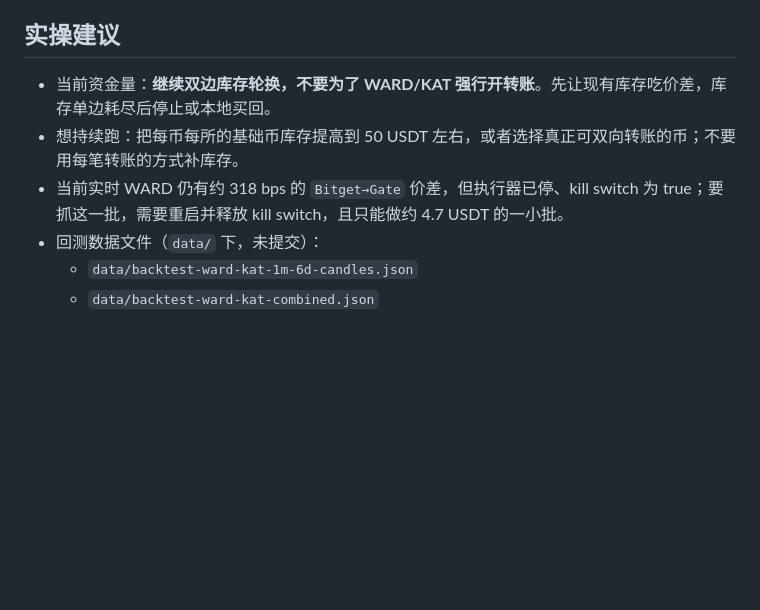
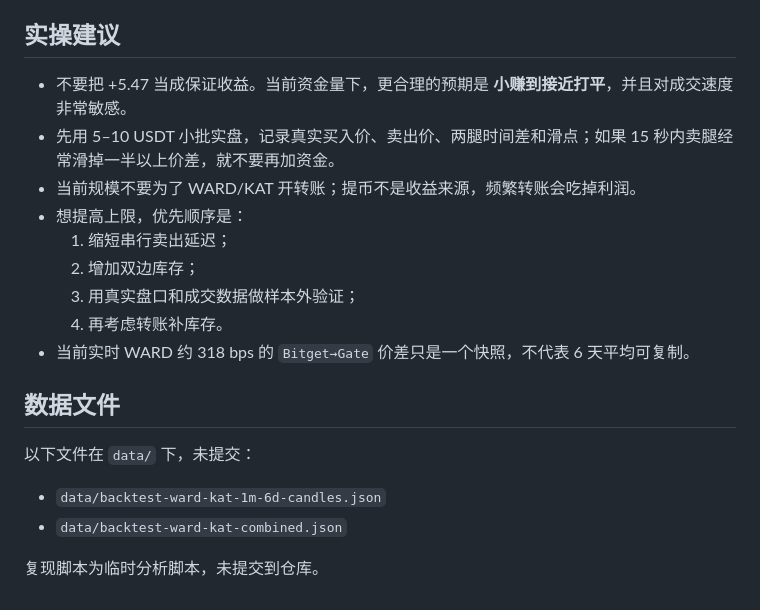
Before and after one commit to WW-shan/ExchangeArbitrageTools, a Markdown page: docs/s1-ward-kat-inventory-backtest-2026-10-29.md, the part around one of its changes. GitHub-like rendering; blank space fills up the shorter version.

```diff
--- a/docs/s1-ward-kat-inventory-backtest-2026-10-29.md
+++ b/docs/s1-ward-kat-inventory-backtest-2026-10-29.md
@@ -112,9 +118,21 @@
 
 ## 实操建议
 
-- 当前资金量：**继续双边库存轮换，不要为了 WARD/KAT 强行开转账**。先让现有库存吃价差，库存单边耗尽后停止或本地买回。
-- 想持续跑：把每币每所的基础币库存提高到 50 USDT 左右，或者选择真正可双向转账的币；不要用每笔转账的方式补库存。
-- 当前实时 WARD 仍有约 318 bps 的 `Bitget→Gate` 价差，但执行器已停、kill switch 为 true；要抓这一批，需要重启并释放 kill switch，且只能做约 4.7 USDT 的一小批。
-- 回测数据文件（`data/` 下，未提交）：
-  - `data/backtest-ward-kat-1m-6d-candles.json`
-  - `data/backtest-ward-kat-combined.json`
+- 不要把 +5.47 当成保证收益。当前资金量下，更合理的预期是 **小赚到接近打平**，并且对成交速度非常敏感。
+- 先用 5–10 USDT 小批实盘，记录真实买入价、卖出价、两腿时间差和滑点；如果 15 秒内卖腿经常滑掉一半以上价差，就不要再加资金。
+- 当前规模不要为了 WARD/KAT 开转账；提币不是收益来源，频繁转账会吃掉利润。
+- 想提高上限，优先顺序是：
+  1. 缩短串行卖出延迟；
+  2. 增加双边库存；
+  3. 用真实盘口和成交数据做样本外验证；
+  4. 再考虑转账补库存。
+- 当前实时 WARD 约 318 bps 的 `Bitget→Gate` 价差只是一个快照，不代表 6 天平均可复制。
+
+## 数据文件
+
+以下文件在 `data/` 下，未提交：
+
+- `data/backtest-ward-kat-1m-6d-candles.json`
+- `data/backtest-ward-kat-combined.json`
+
+复现脚本为临时分析脚本，未提交到仓库。
```
Also changed, not shown: other parts of docs/s1-ward-kat-inventory-backtest-2026-10-29.md (+88 -82 lines).
